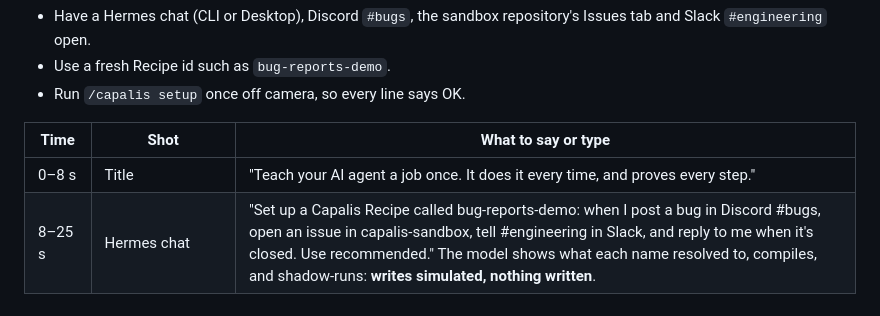
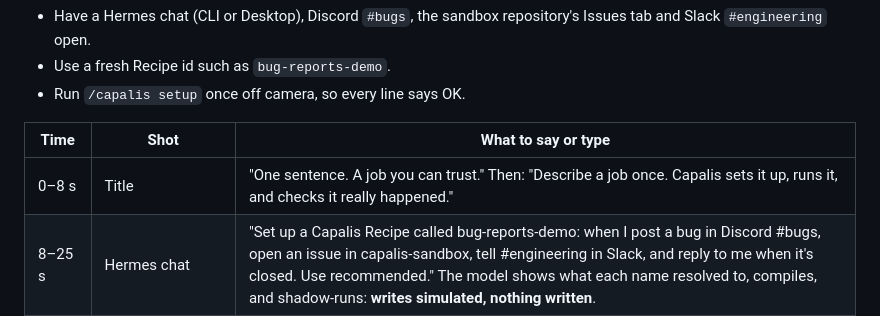
Before and after one commit to Femtech-web/Capalis, a Markdown page: docs/DEMO.md, the part around the change. Rendered like a GitHub page.

```diff
--- a/docs/DEMO.md
+++ b/docs/DEMO.md
@@ -9,7 +9,7 @@ Everything shown is real: a Hermes chat, the owner's Discord, a GitHub sandbox r
 
 | Time | Shot | What to say or type |
 | --- | --- | --- |
-| 0–8 s | Title | "Teach your AI agent a job once. It does it every time, and proves every step." |
+| 0–8 s | Title | "One sentence. A job you can trust." Then: "Describe a job once. Capalis sets it up, runs it, and checks it really happened." |
 | 8–25 s | Hermes chat | "Set up a Capalis Recipe called bug-reports-demo: when I post a bug in Discord #bugs, open an issue in capalis-sandbox, tell #engineering in Slack, and reply to me when it's closed. Use recommended." The model shows what each name resolved to, compiles, and shadow-runs: **writes simulated, nothing written**. |
 | 25–35 s | Phone (Telegram) | The "ready for your approval" message arrives on the phone. Reply `/capalis approve` and tap **1** (Approve). "Only I can approve, only the version I was shown, and I can do it from anywhere." |
 | 35–50 s | Discord → GitHub → Slack → Discord | Post "Checkout button does nothing on Safari" in `#bugs`. Cut to the new issue, then the Slack notice, then the reply under the Discord message: "tracked as #N". |
```
Also changed, not shown: README.md (+23 -8 lines), docs/releases/v0.2.0.md (+1 -1 lines), docs/assets/cover.png, 2 other files.
